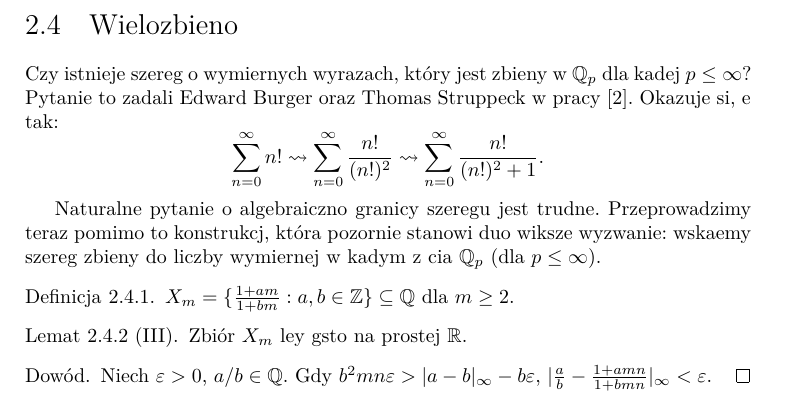
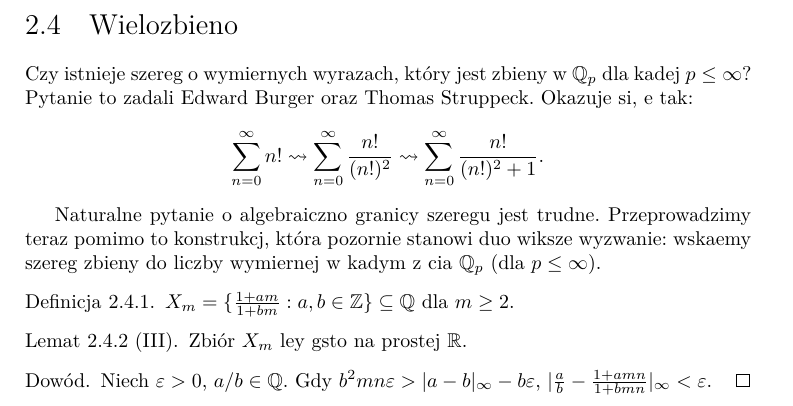
Before and after one commit to octoalmawaukh/p-adic-notes, a LaTeX book (main.tex, which reads source/burger_szereg.tex): part of page 32 of 145, cut so that both start at the same text. Compiled offline with XeLaTeX.

Commit message:
Burger, Struppeck - bibliografia

```diff
--- a/source/burger_szereg.tex
+++ b/source/burger_szereg.tex
@@ -1,6 +1,6 @@
 \section{Wielozbieżność \label{burger}}
 Czy istnieje szereg o wymiernych wyrazach, który jest zbieżny w $\Q_p$ dla każdej $p \le \infty$?
-Pytanie to zadali Edward Burger oraz Thomas Struppeck w pracy~\cite{burger96}.
+Pytanie to zadali Edward Burger oraz Thomas Struppeck. %w pracy~\cite{burger96}.
 Okazuje się, że tak:
 \[
 	\sum_{n=0}^\infty n! \rightsquigarrow \sum_{n=0}^\infty \frac{n!}{(n!)^2} \rightsquigarrow \sum_{n=0}^\infty \frac{n!}{(n!)^2+1}.
```
